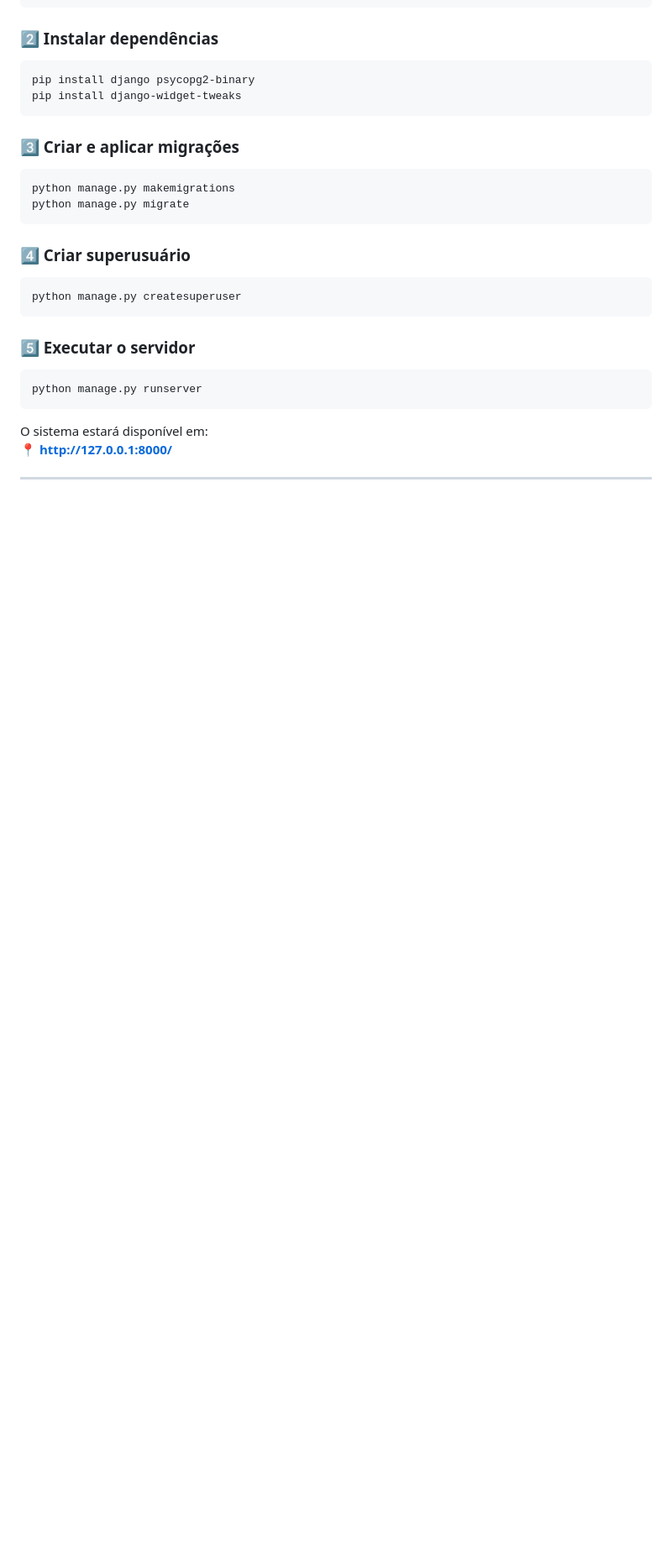
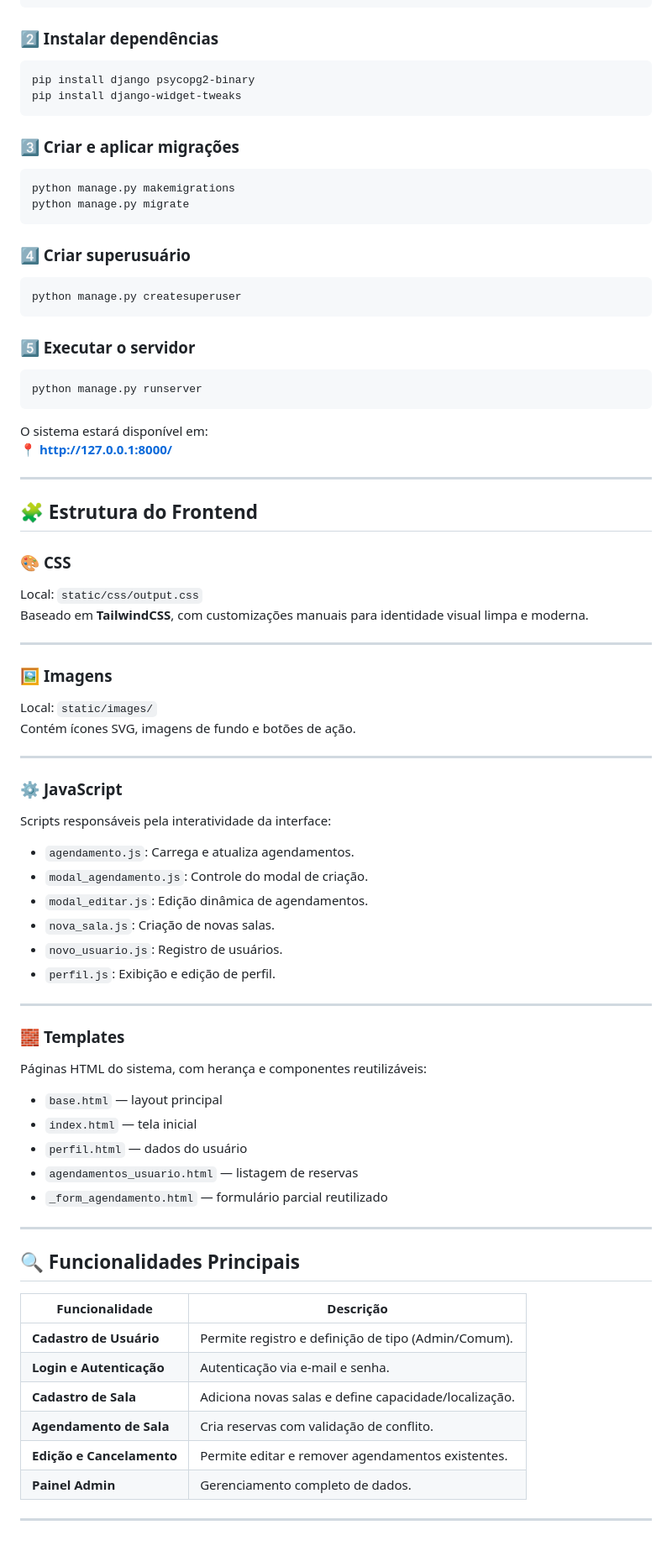
Before and after one commit to MariaLuizaMb/Sistema-de-Agendamento, a Markdown page: README.md, the part around one of its changes. Shown at 84% size. GitHub-like rendering; blank space fills up the shorter version.

```diff
--- a/README.md
+++ b/README.md
@@ -202,3 +235,57 @@ O sistema estará disponível em:
 📍 **http://127.0.0.1:8000/**
 
 ---
+
+## 🧩 Estrutura do Frontend
+
+### 🎨 **CSS**
+
+Local: `static/css/output.css`
+Baseado em **TailwindCSS**, com customizações manuais para identidade visual limpa e moderna.
+
+---
+
+### 🖼️ **Imagens**
+
+Local: `static/images/`
+Contém ícones SVG, imagens de fundo e botões de ação.
+
+---
+
+### ⚙️ **JavaScript**
+
+Scripts responsáveis pela interatividade da interface:
+
+- `agendamento.js`: Carrega e atualiza agendamentos.
+- `modal_agendamento.js`: Controle do modal de criação.
+- `modal_editar.js`: Edição dinâmica de agendamentos.
+- `nova_sala.js`: Criação de novas salas.
+- `novo_usuario.js`: Registro de usuários.
+- `perfil.js`: Exibição e edição de perfil.
+
+---
+
+### 🧱 **Templates**
+
+Páginas HTML do sistema, com herança e componentes reutilizáveis:
+
+- `base.html` — layout principal
+- `index.html` — tela inicial
+- `perfil.html` — dados do usuário
+- `agendamentos_usuario.html` — listagem de reservas
+- `_form_agendamento.html` — formulário parcial reutilizado
+
+---
+
+## 🔍 Funcionalidades Principais
+
+| Funcionalidade | Descrição |
+|----------------|------------|
+| **Cadastro de Usuário** | Permite registro e definição de tipo (Admin/Comum). |
+| **Login e Autenticação** | Autenticação via e-mail e senha. |
+| **Cadastro de Sala** | Adiciona novas salas e define capacidade/localização. |
+| **Agendamento de Sala** | Cria reservas com validação de conflito. |
+| **Edição e Cancelamento** | Permite editar e remover agendamentos existentes. |
+| **Painel Admin** | Gerenciamento completo de dados. |
+
+---
```
Also changed, not shown: other parts of README.md (+135 -102 lines).
